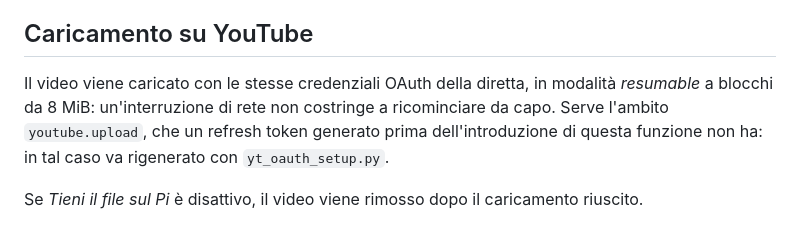
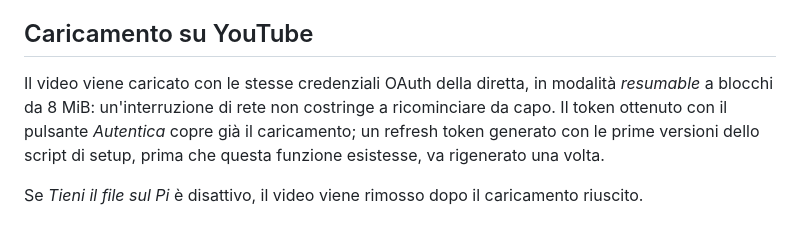
Before and after one commit to iz1kga/zeroCam, a Markdown page: doc/10-timelapse.md, the part around the change. Drawn GitHub-style.

```diff
--- a/doc/10-timelapse.md
+++ b/doc/10-timelapse.md
@@ -64,6 +64,6 @@ La riproduzione avanza solo quando l'immagine successiva è arrivata dal disposi
 
 ## Caricamento su YouTube
 
-Il video viene caricato con le stesse credenziali OAuth della diretta, in modalità *resumable* a blocchi da 8 MiB: un'interruzione di rete non costringe a ricominciare da capo. Serve l'ambito `youtube.upload`, che un refresh token generato prima dell'introduzione di questa funzione non ha: in tal caso va rigenerato con `yt_oauth_setup.py`.
+Il video viene caricato con le stesse credenziali OAuth della diretta, in modalità *resumable* a blocchi da 8 MiB: un'interruzione di rete non costringe a ricominciare da capo. Il token ottenuto con il pulsante *Autentica* copre già il caricamento; un refresh token generato con le prime versioni dello script di setup, prima che questa funzione esistesse, va rigenerato una volta.
 
 Se *Tieni il file sul Pi* è disattivo, il video viene rimosso dopo il caricamento riuscito.
```
Also changed, not shown: doc/09-streaming.md (+8 -8 lines), doc/13-risoluzione-problemi.md (+4 -1 lines).
